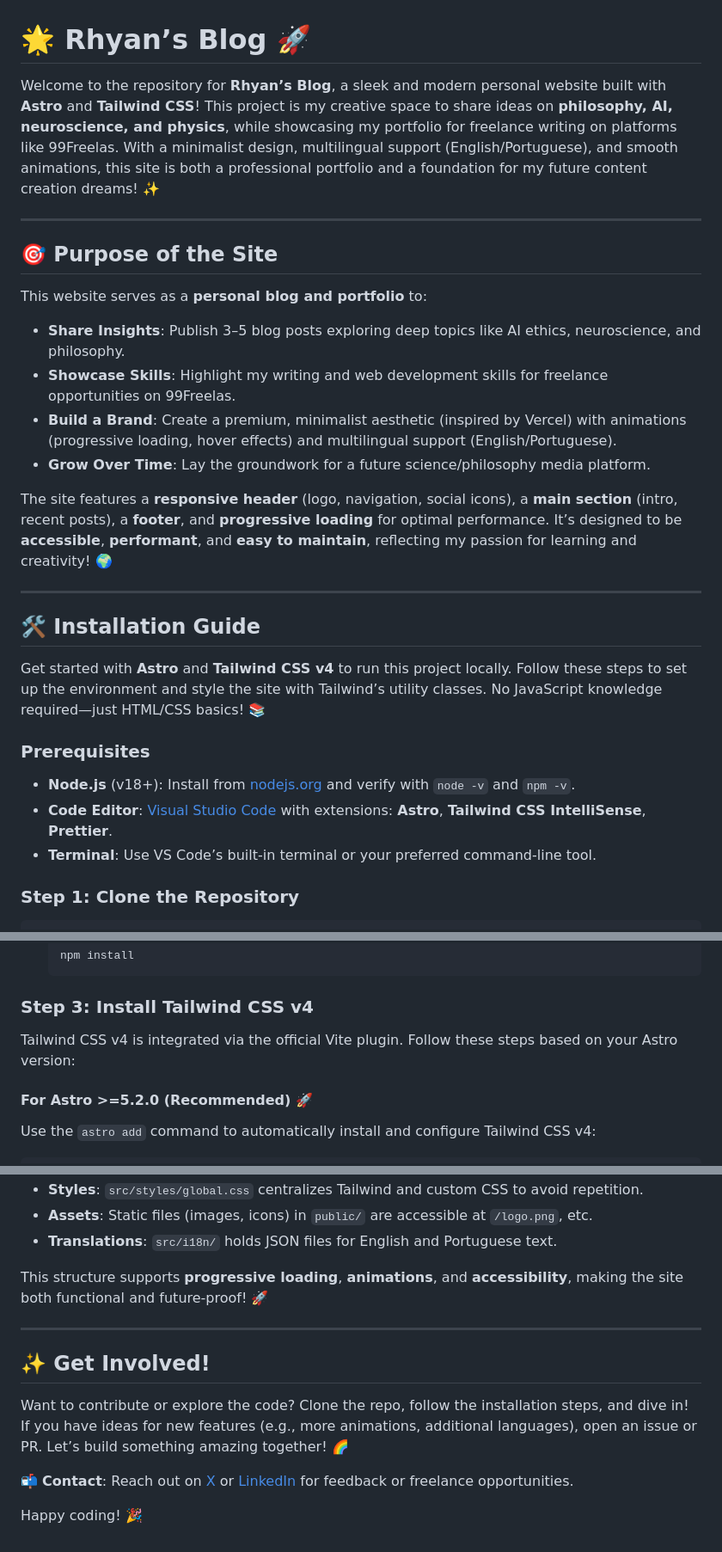
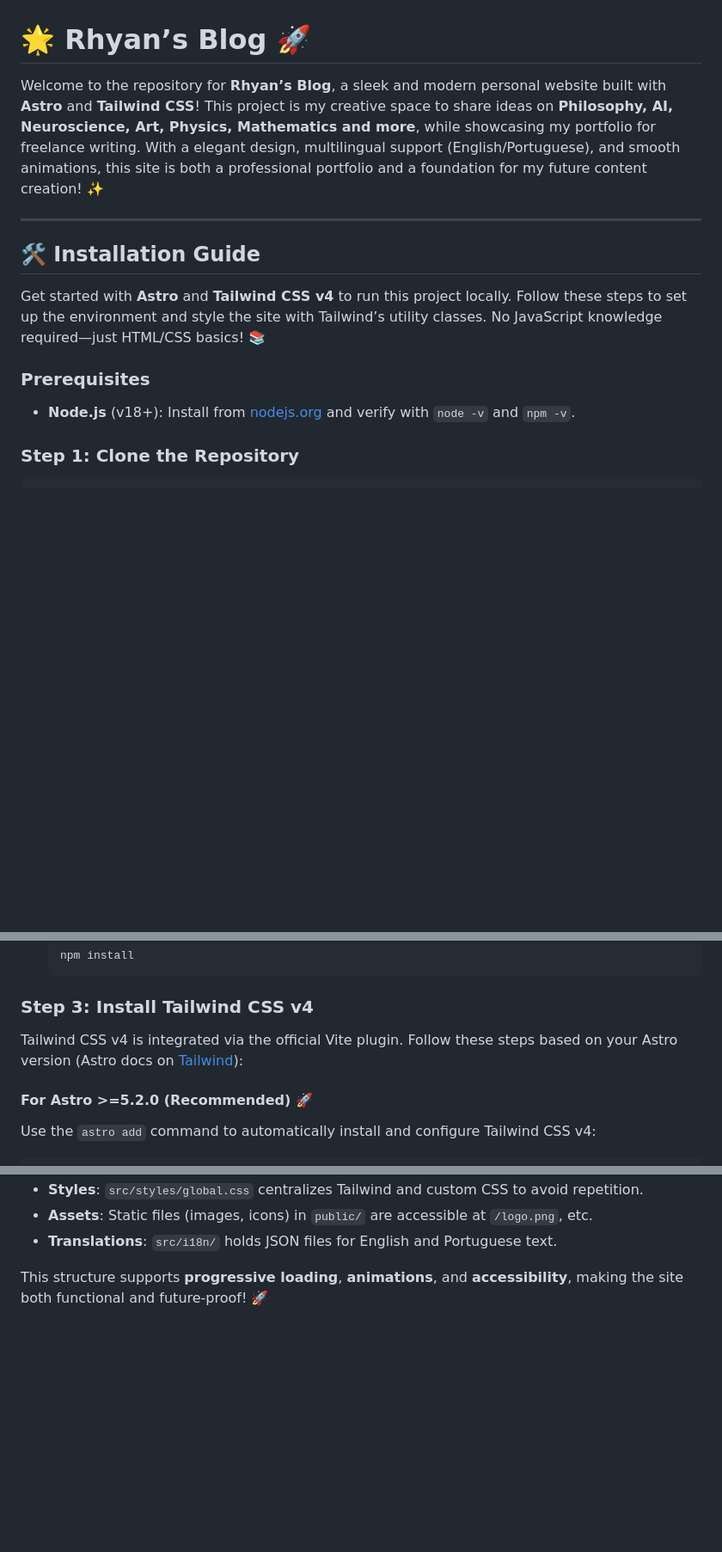
Before and after one commit to zRhyan/zrhyan-site, a Markdown page: README.md, 3 parts joined by grey strips. Shown at 86% size. Rendered like a GitHub page; blank space fills up the shorter version.

````diff
--- a/README.md
+++ b/README.md
@@ -1,18 +1,6 @@
 # 🌟 Rhyan’s Blog 🚀
 
-Welcome to the repository for **Rhyan’s Blog**, a sleek and modern personal website built with **Astro** and **Tailwind CSS**! This project is my creative space to share ideas on **philosophy, AI, neuroscience, and physics**, while showcasing my portfolio for freelance writing on platforms like 99Freelas. With a minimalist design, multilingual support (English/Portuguese), and smooth animations, this site is both a professional portfolio and a foundation for my future content creation dreams! ✨
-
----
-
-## 🎯 Purpose of the Site
-
-This website serves as a **personal blog and portfolio** to:
-- **Share Insights**: Publish 3–5 blog posts exploring deep topics like AI ethics, neuroscience, and philosophy.
-- **Showcase Skills**: Highlight my writing and web development skills for freelance opportunities on 99Freelas.
-- **Build a Brand**: Create a premium, minimalist aesthetic (inspired by Vercel) with animations (progressive loading, hover effects) and multilingual support (English/Portuguese).
-- **Grow Over Time**: Lay the groundwork for a future science/philosophy media platform.
-
-The site features a **responsive header** (logo, navigation, social icons), a **main section** (intro, recent posts), a **footer**, and **progressive loading** for optimal performance. It’s designed to be **accessible**, **performant**, and **easy to maintain**, reflecting my passion for learning and creativity! 🌍
+Welcome to the repository for **Rhyan’s Blog**, a sleek and modern personal website built with **Astro** and **Tailwind CSS**! This project is my creative space to share ideas on **Philosophy, AI, Neuroscience, Art, Physics, Mathematics and more**, while showcasing my portfolio for freelance writing. With a elegant design, multilingual support (English/Portuguese), and smooth animations, this site is both a professional portfolio and a foundation for my future content creation! ✨
 
 ---
 
@@ -22,8 +10,6 @@ Get started with **Astro** and **Tailwind CSS v4** to run this project locally.
 
 ### Prerequisites
 - **Node.js** (v18+): Install from [nodejs.org](https://nodejs.org) and verify with `node -v` and `npm -v`.
-- **Code Editor**: [Visual Studio Code](https://code.visualstudio.com) with extensions: **Astro**, **Tailwind CSS IntelliSense**, **Prettier**.
-- **Terminal**: Use VS Code’s built-in terminal or your preferred command-line tool.
 
 ### Step 1: Clone the Repository
 ```bash
@@ -50,7 +36,7 @@ cd rhyan-blog
    ```
 
 ### Step 3: Install Tailwind CSS v4
-Tailwind CSS v4 is integrated via the official Vite plugin. Follow these steps based on your Astro version:
+Tailwind CSS v4 is integrated via the official Vite plugin. Follow these steps based on your Astro version (Astro docs on [Tailwind](https://docs.astro.build/en/guides/styling/#tailwind)):
 
 #### For Astro >=5.2.0 (Recommended) 🚀
 Use the `astro add` command to automatically install and configure Tailwind CSS v4:
@@ -186,13 +172,3 @@ rhyan-blog/
 - **Translations**: `src/i18n/` holds JSON files for English and Portuguese text.
 
 This structure supports **progressive loading**, **animations**, and **accessibility**, making the site both functional and future-proof! 🚀
-
----
-
-## ✨ Get Involved!
-
-Want to contribute or explore the code? Clone the repo, follow the installation steps, and dive in! If you have ideas for new features (e.g., more animations, additional languages), open an issue or PR. Let’s build something amazing together! 🌈
-
-📬 **Contact**: Reach out on [X](https://x.com/yourprofile) or [LinkedIn](https://linkedin.com/in/yourprofile) for feedback or freelance opportunities.
-
-Happy coding! 🎉
````
